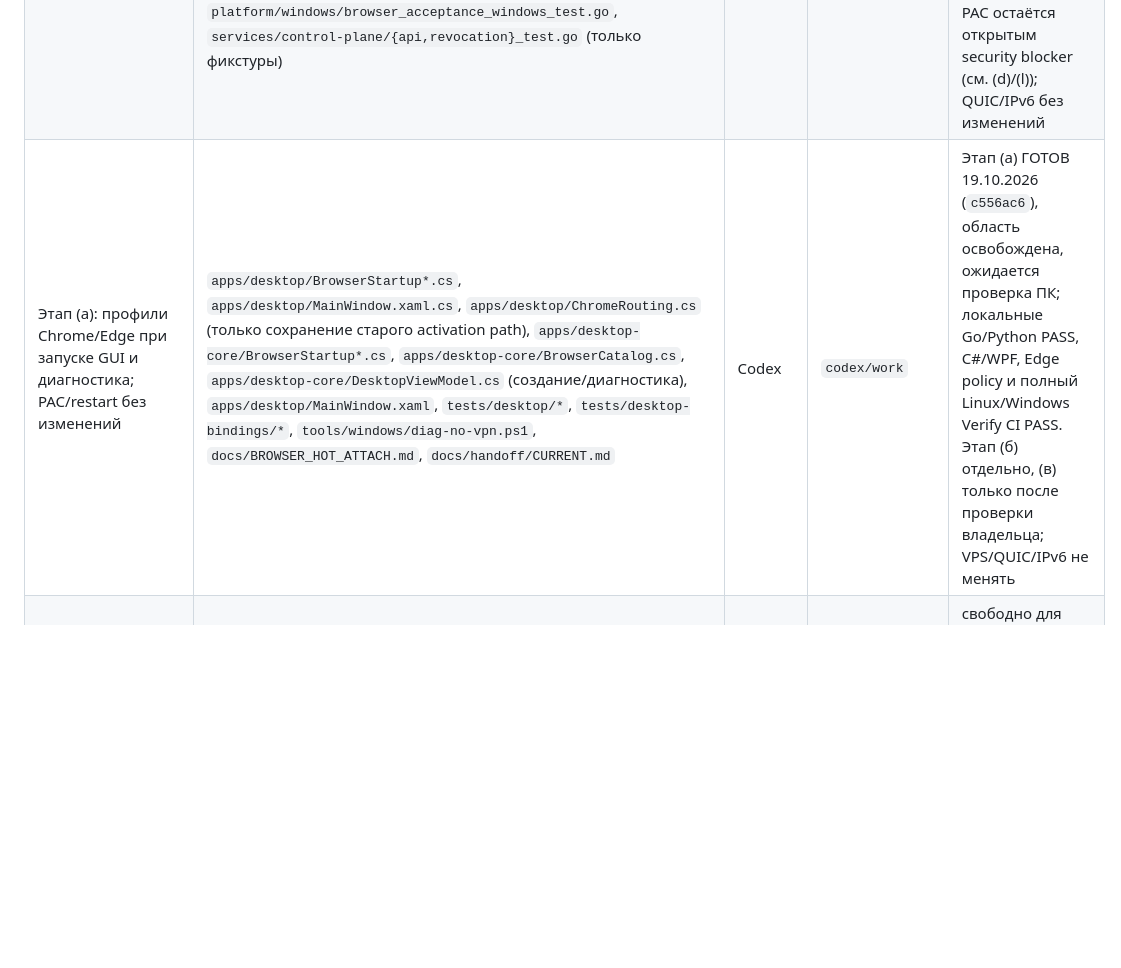
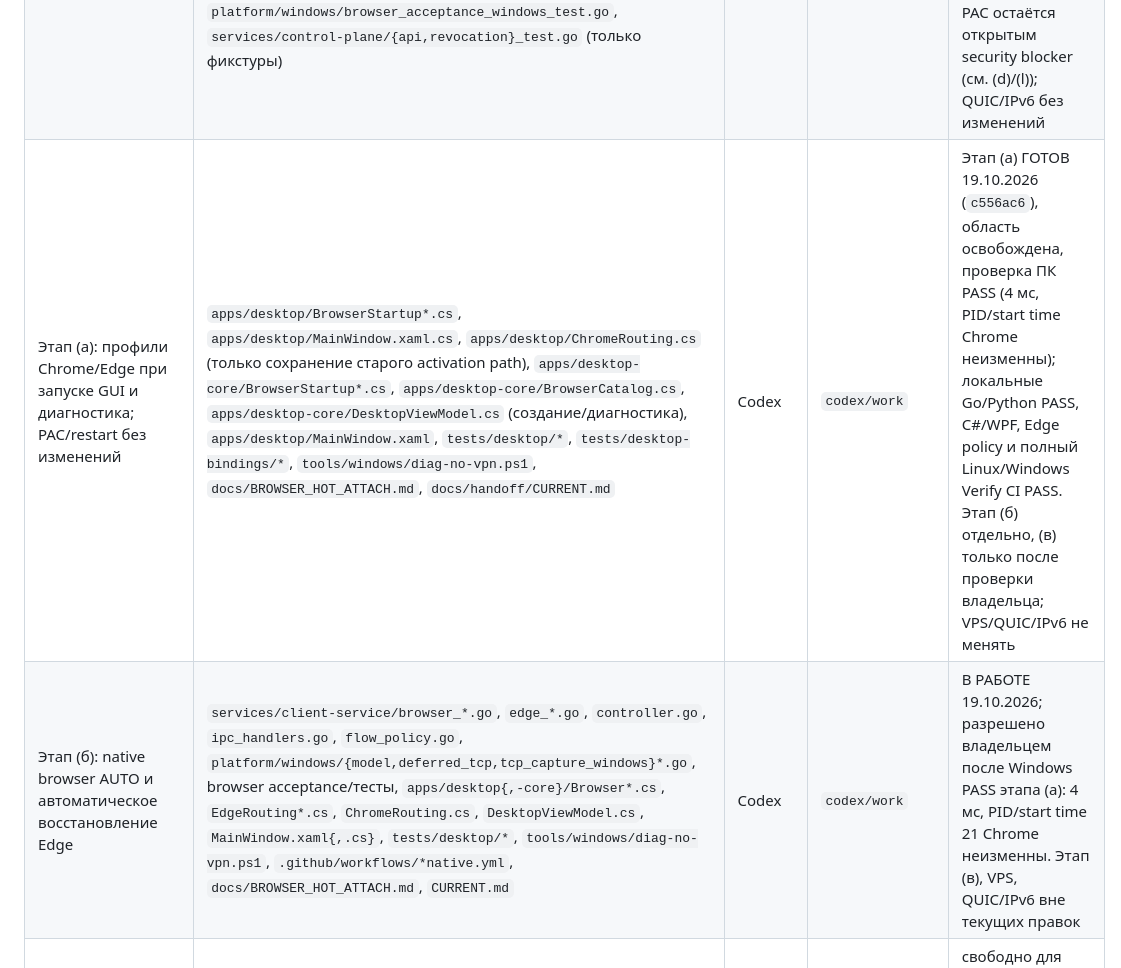
Before and after one commit to buzzmean/neexitlag, a Markdown page: docs/handoff/CURRENT.md, the part around the change. Drawn GitHub-style; blank space fills up the shorter version.

Commit message:
Закрепить native AUTO браузеров и восстановление Edge после проверки этапа а

```diff
--- a/docs/handoff/CURRENT.md
+++ b/docs/handoff/CURRENT.md
@@ -42,7 +42,8 @@
 | Лестница адресов, кэш по (домен, адрес), запасной переход без флага, мидстрим-детектор, ограничитель релея | `core/flowpolicy/direct_timeout.go`, `core/browserproxy/{proxy,stall}.go`, `services/client-service/{browser_direct_timeout,browser_transport}.go`, тесты | Claude Code | — | передано Codex, не начато; план ниже, нужно «да» владельца на старт |
 | `diag-no-vpn.ps1 -Only youtube`: расширение (адреса googlevideo, столбец «процесс») | `tools/windows/diag-no-vpn.ps1` | Claude Code | — | передано Codex; базовая версия `ea4792a` готова |
 | GUI A и YouTube/браузерный proxy B, Edge | `core/browserproxy/*`, `core/flowpolicy/direct_timeout.go`, `services/client-service/browser_*.go`, `controller.go`, `tools/windows/diag-no-vpn.ps1`, Edge-файлы, `apps/desktop-core/DesktopViewModel.cs`, `apps/desktop/MainWindow.xaml.cs`, новые GUI error-boundary файлы и тесты, `.github/workflows/edge-native.yml`, `tests/desktop/*`, `docs/BROWSER_DIRECT_FALLBACK.md`, `docs/EDGE_SITE_ROUTING.md`, `apps/desktop/MainWindow.xaml`, `apps/desktop-core/Resources/Strings.resx`, `platform/windows/browser_acceptance_windows_test.go`, `services/control-plane/{api,revocation}_test.go` (только фикстуры) | Codex | `codex/work` | ЗАВЕРШЕНО 19.10.2026: исправления закоммичены/запушены, файлы освобождены. Native Chrome/Edge, C#/WPF, Go race с PostgreSQL PASS. Полное снятие PAC остаётся открытым security blocker (см. (d)/(l)); QUIC/IPv6 без изменений |
-| Этап (а): профили Chrome/Edge при запуске GUI и диагностика; PAC/restart без изменений | `apps/desktop/BrowserStartup*.cs`, `apps/desktop/MainWindow.xaml.cs`, `apps/desktop/ChromeRouting.cs` (только сохранение старого activation path), `apps/desktop-core/BrowserStartup*.cs`, `apps/desktop-core/BrowserCatalog.cs`, `apps/desktop-core/DesktopViewModel.cs` (создание/диагностика), `apps/desktop/MainWindow.xaml`, `tests/desktop/*`, `tests/desktop-bindings/*`, `tools/windows/diag-no-vpn.ps1`, `docs/BROWSER_HOT_ATTACH.md`, `docs/handoff/CURRENT.md` | Codex | `codex/work` | Этап (а) ГОТОВ 19.10.2026 (`c556ac6`), область освобождена, ожидается проверка ПК; локальные Go/Python PASS, C#/WPF, Edge policy и полный Linux/Windows Verify CI PASS. Этап (б) отдельно, (в) только после проверки владельца; VPS/QUIC/IPv6 не менять |
+| Этап (а): профили Chrome/Edge при запуске GUI и диагностика; PAC/restart без изменений | `apps/desktop/BrowserStartup*.cs`, `apps/desktop/MainWindow.xaml.cs`, `apps/desktop/ChromeRouting.cs` (только сохранение старого activation path), `apps/desktop-core/BrowserStartup*.cs`, `apps/desktop-core/BrowserCatalog.cs`, `apps/desktop-core/DesktopViewModel.cs` (создание/диагностика), `apps/desktop/MainWindow.xaml`, `tests/desktop/*`, `tests/desktop-bindings/*`, `tools/windows/diag-no-vpn.ps1`, `docs/BROWSER_HOT_ATTACH.md`, `docs/handoff/CURRENT.md` | Codex | `codex/work` | Этап (а) ГОТОВ 19.10.2026 (`c556ac6`), область освобождена, проверка ПК PASS (4 мс, PID/start time Chrome неизменны); локальные Go/Python PASS, C#/WPF, Edge policy и полный Linux/Windows Verify CI PASS. Этап (б) отдельно, (в) только после проверки владельца; VPS/QUIC/IPv6 не менять |
+| Этап (б): native browser AUTO и автоматическое восстановление Edge | `services/client-service/browser_*.go`, `edge_*.go`, `controller.go`, `ipc_handlers.go`, `flow_policy.go`, `platform/windows/{model,deferred_tcp,tcp_capture_windows}*.go`, browser acceptance/тесты, `apps/desktop{,-core}/Browser*.cs`, `EdgeRouting*.cs`, `ChromeRouting.cs`, `DesktopViewModel.cs`, `MainWindow.xaml{,.cs}`, `tests/desktop/*`, `tools/windows/diag-no-vpn.ps1`, `.github/workflows/*native.yml`, `docs/BROWSER_HOT_ATTACH.md`, `CURRENT.md` | Codex | `codex/work` | В РАБОТЕ 19.10.2026; разрешено владельцем после Windows PASS этапа (а): 4 мс, PID/start time 21 Chrome неизменны. Этап (в), VPS, QUIC/IPv6 вне текущих правок |
 | Discord медленно, DIRECT+ для YouTube | не определены | никто | — | свободно для Codex после диагностики; Go-файлы застоя (выше) не трогать |
 | PR #8, `codex/direct-plus-flowseal` | — | не трогать | — | только владелец |
 
```
